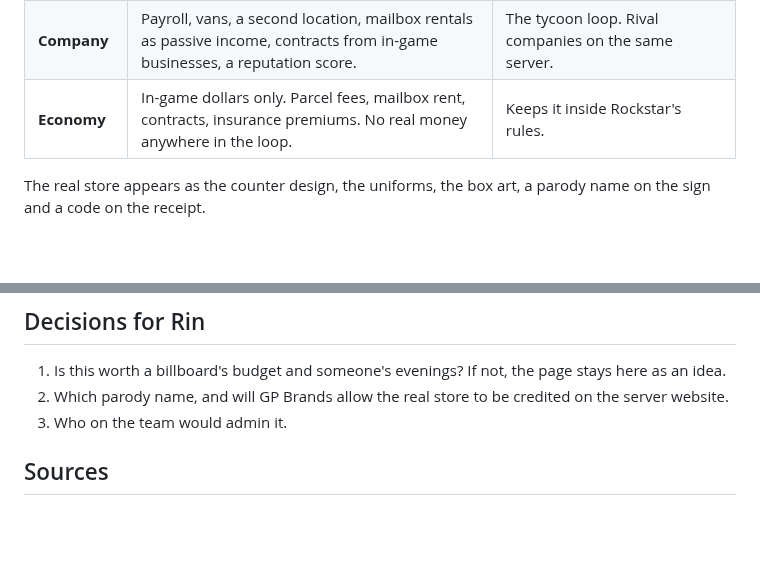
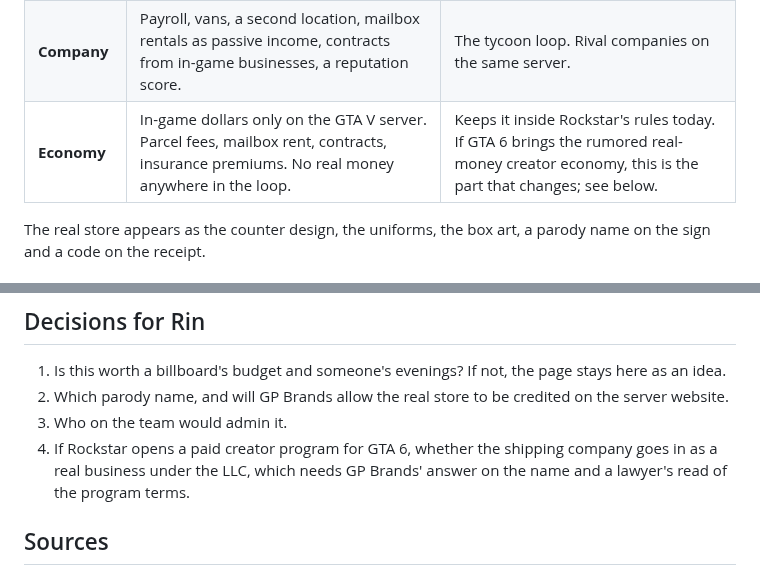
Before and after one commit to wbp318/goin-postal-forsythe, a Markdown page: monetization/vice-city-rp/README.md, 2 parts joined by grey strips. Drawn GitHub-style; blank space fills up the shorter version.

```diff
--- a/monetization/vice-city-rp/README.md
+++ b/monetization/vice-city-rp/README.md
@@ -67,7 +67,7 @@ flowchart LR
 | **Routes** | Vans in the city, boats to the islands, a Cessna to the far airfield. Dispatch board, fuel, maintenance. | The GTA part. Driving with cargo that can break. |
 | **Risk** | Storms close the airfield, a rival crew hijacks a van, customs holds an international box, a fragile parcel takes damage from bad driving. | Insurance becomes a real decision. Claims are roleplay. |
 | **Company** | Payroll, vans, a second location, mailbox rentals as passive income, contracts from in-game businesses, a reputation score. | The tycoon loop. Rival companies on the same server. |
-| **Economy** | In-game dollars only. Parcel fees, mailbox rent, contracts, insurance premiums. No real money anywhere in the loop. | Keeps it inside Rockstar's rules. |
+| **Economy** | In-game dollars only on the GTA V server. Parcel fees, mailbox rent, contracts, insurance premiums. No real money anywhere in the loop. | Keeps it inside Rockstar's rules today. If GTA 6 brings the rumored real-money creator economy, this is the part that changes; see below. |
 
 The real store appears as the counter design, the uniforms, the box art, a parody name on the sign and a code on the receipt.
 
@@ -169,6 +189,7 @@ Measured the same way as every other placement, through the Coupon Counter: the
 1. Is this worth a billboard's budget and someone's evenings? If not, the page stays here as an idea.
 2. Which parody name, and will GP Brands allow the real store to be credited on the server website.
 3. Who on the team would admin it.
+4. If Rockstar opens a paid creator program for GTA 6, whether the shipping company goes in as a real business under the LLC, which needs GP Brands' answer on the name and a lawyer's read of the program terms.
 
 ## Sources
 
```
Also changed, not shown: other parts of monetization/vice-city-rp/README.md (+21 -1 lines), README.md (+1 -1 lines).
